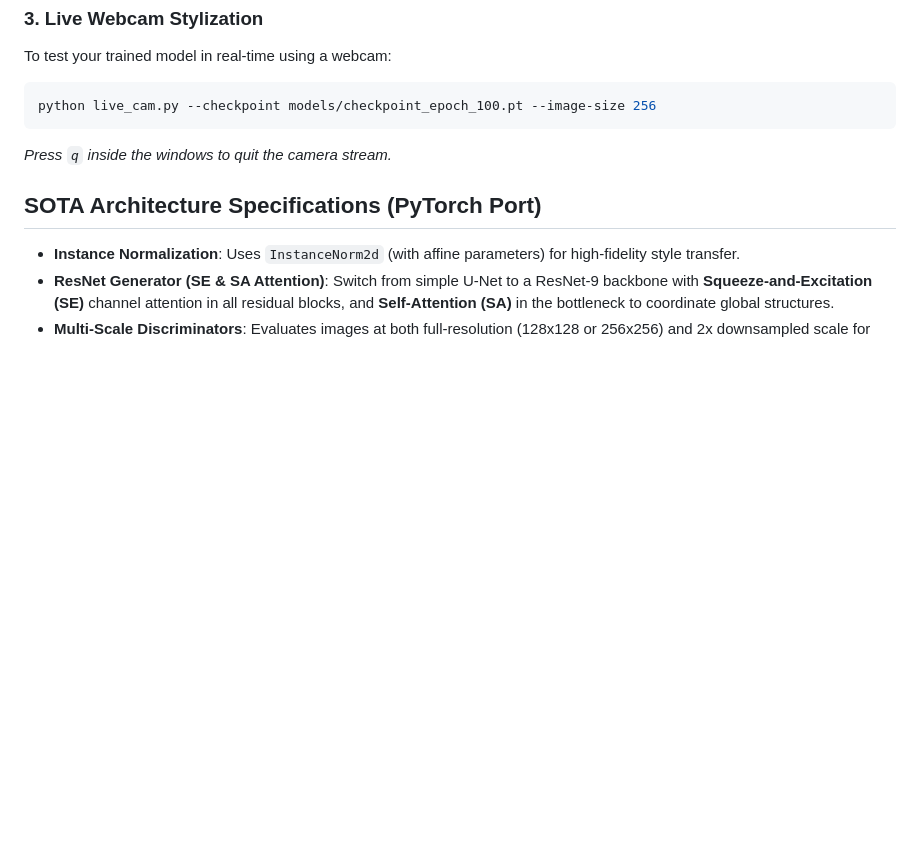
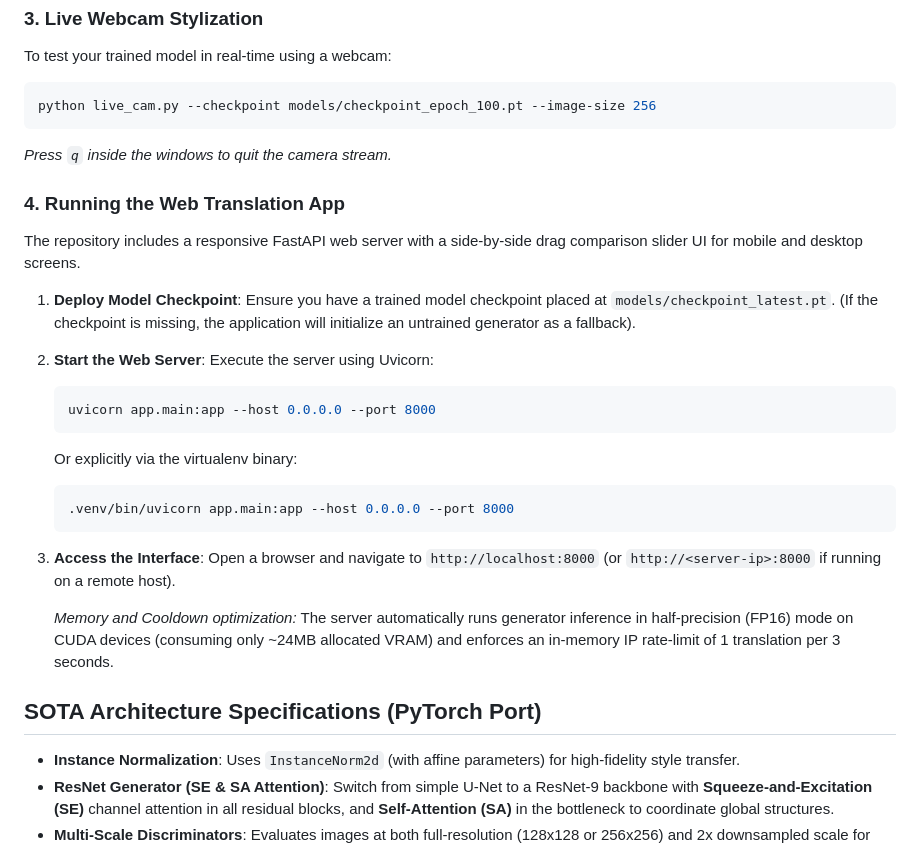
Before and after one commit to GoVed/human-anime-cut, a Markdown page: README.md, the part around the change. Rendered like a GitHub page; blank space fills up the shorter version.

Commit message:
Update README.md with FastAPI web server instructions

````diff
--- a/README.md
+++ b/README.md
@@ -53,6 +53,27 @@ python live_cam.py --checkpoint models/checkpoint_epoch_100.pt --image-size 256
 ```
 *Press `q` inside the windows to quit the camera stream.*
 
+### 4. Running the Web Translation App
+The repository includes a responsive FastAPI web server with a side-by-side drag comparison slider UI for mobile and desktop screens.
+
+1. **Deploy Model Checkpoint**:
+   Ensure you have a trained model checkpoint placed at `models/checkpoint_latest.pt`. (If the checkpoint is missing, the application will initialize an untrained generator as a fallback).
+
+2. **Start the Web Server**:
+   Execute the server using Uvicorn:
+   ```bash
+   uvicorn app.main:app --host 0.0.0.0 --port 8000
+   ```
+   Or explicitly via the virtualenv binary:
+   ```bash
+   .venv/bin/uvicorn app.main:app --host 0.0.0.0 --port 8000
+   ```
+
+3. **Access the Interface**:
+   Open a browser and navigate to `http://localhost:8000` (or `http://<server-ip>:8000` if running on a remote host).
+
+   *Memory and Cooldown optimization:* The server automatically runs generator inference in half-precision (FP16) mode on CUDA devices (consuming only ~24MB allocated VRAM) and enforces an in-memory IP rate-limit of 1 translation per 3 seconds.
+
 ## SOTA Architecture Specifications (PyTorch Port)
 * **Instance Normalization**: Uses `InstanceNorm2d` (with affine parameters) for high-fidelity style transfer.
 * **ResNet Generator (SE & SA Attention)**: Switch from simple U-Net to a ResNet-9 backbone with **Squeeze-and-Excitation (SE)** channel attention in all residual blocks, and **Self-Attention (SA)** in the bottleneck to coordinate global structures.
````
